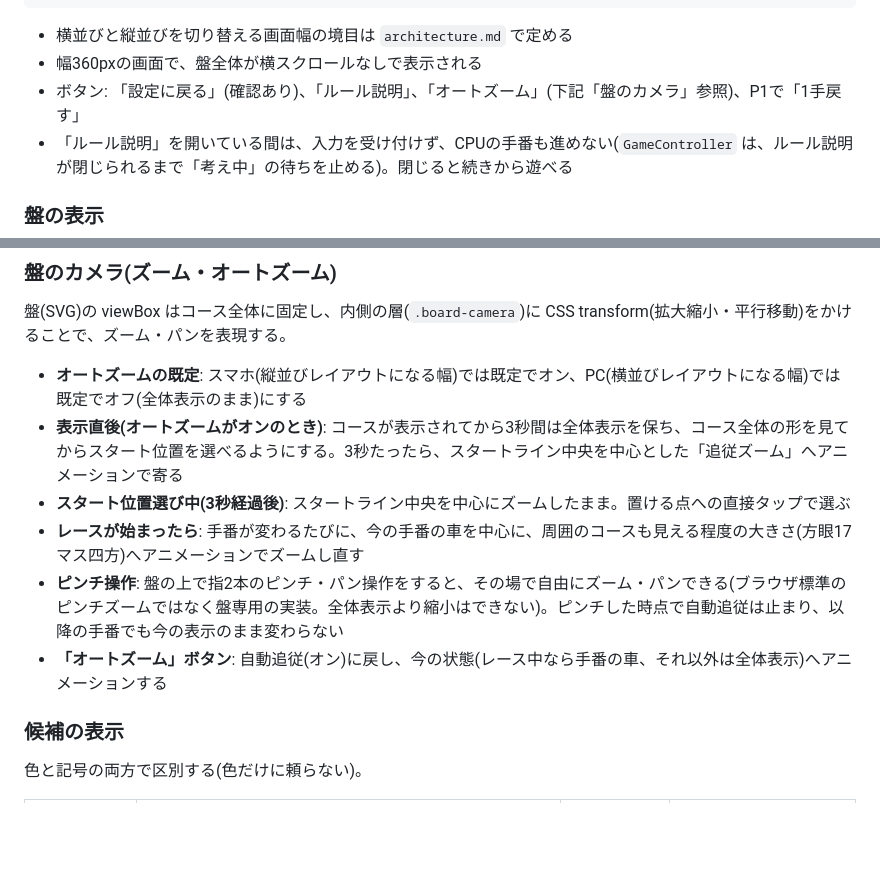
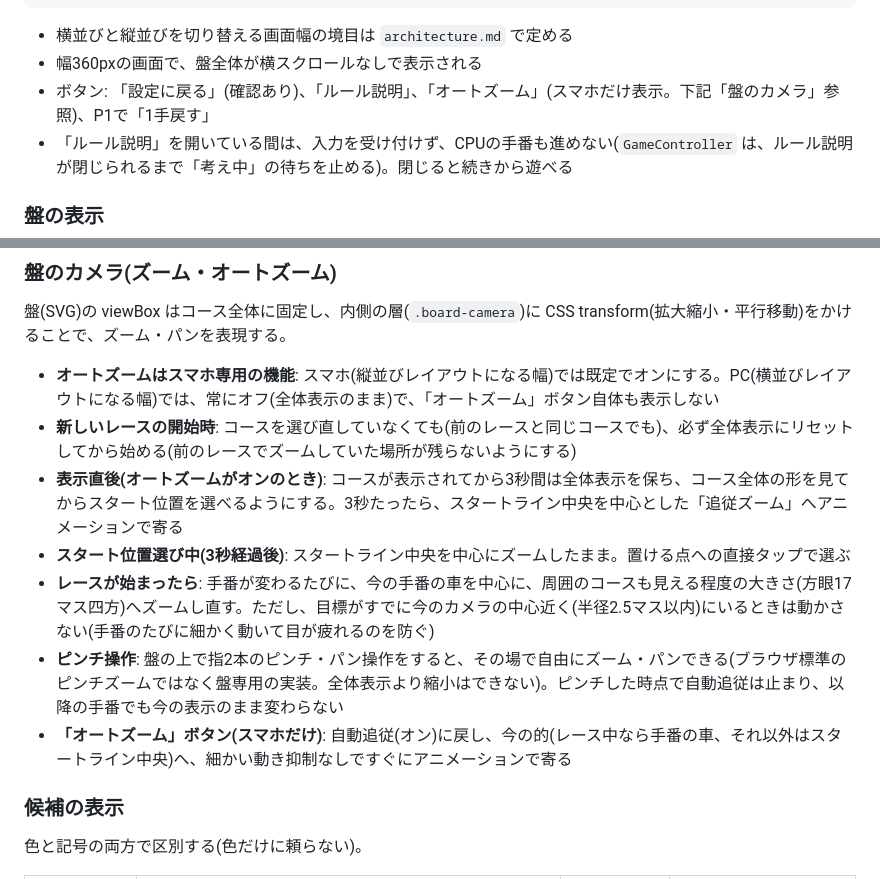
Before and after one commit to nogawa-asase/race-track, a Markdown page: docs/functional-design.md, 2 parts joined by grey strips. GitHub-like rendering; blank space fills up the shorter version.

Commit message:
docs: 機能設計書をPC専用オートズーム廃止・デッドゾーンに合わせる
盤のカメラの項を、オートズームがスマホ専用でPCではボタンごと表示
しないこと、新しいレース開始時は必ず全体表示にリセットすること、
手番ごとの追従は目標が近い(半径2.5マス以内)ときは動かさないことに
合わせて更新した。

Co-Authored-By: Claude Sonnet 5 <noreply@anthropic.com>

```diff
--- a/docs/functional-design.md
+++ b/docs/functional-design.md
@@ -690,7 +690,7 @@ PC(横幅が広い)                         スマホ(横幅が狭い)
 
 - 横並びと縦並びを切り替える画面幅の境目は `architecture.md` で定める
 - 幅360pxの画面で、盤全体が横スクロールなしで表示される
-- ボタン: 「設定に戻る」(確認あり)、「ルール説明」、「オートズーム」(下記「盤のカメラ」参照)、P1で「1手戻す」
+- ボタン: 「設定に戻る」(確認あり)、「ルール説明」、「オートズーム」(スマホだけ表示。下記「盤のカメラ」参照)、P1で「1手戻す」
 - 「ルール説明」を開いている間は、入力を受け付けず、CPUの手番も進めない(`GameController` は、ルール説明が閉じられるまで「考え中」の待ちを止める)。閉じると続きから遊べる
 
 ### 盤の表示
@@ -711,12 +711,13 @@ PC(横幅が広い)                         スマホ(横幅が狭い)
 盤(SVG)の viewBox はコース全体に固定し、内側の層(`.board-camera`)に
 CSS transform(拡大縮小・平行移動)をかけることで、ズーム・パンを表現する。
 
-- **オートズームの既定**: スマホ(縦並びレイアウトになる幅)では既定でオン、PC(横並びレイアウトになる幅)では既定でオフ(全体表示のまま)にする
+- **オートズームはスマホ専用の機能**: スマホ(縦並びレイアウトになる幅)では既定でオンにする。PC(横並びレイアウトになる幅)では、常にオフ(全体表示のまま)で、「オートズーム」ボタン自体も表示しない
+- **新しいレースの開始時**: コースを選び直していなくても(前のレースと同じコースでも)、必ず全体表示にリセットしてから始める(前のレースでズームしていた場所が残らないようにする)
 - **表示直後(オートズームがオンのとき)**: コースが表示されてから3秒間は全体表示を保ち、コース全体の形を見てからスタート位置を選べるようにする。3秒たったら、スタートライン中央を中心とした「追従ズーム」へアニメーションで寄る
 - **スタート位置選び中(3秒経過後)**: スタートライン中央を中心にズームしたまま。置ける点への直接タップで選ぶ
-- **レースが始まったら**: 手番が変わるたびに、今の手番の車を中心に、周囲のコースも見える程度の大きさ(方眼17マス四方)へアニメーションでズームし直す
+- **レースが始まったら**: 手番が変わるたびに、今の手番の車を中心に、周囲のコースも見える程度の大きさ(方眼17マス四方)へズームし直す。ただし、目標がすでに今のカメラの中心近く(半径2.5マス以内)にいるときは動かさない(手番のたびに細かく動いて目が疲れるのを防ぐ)
 - **ピンチ操作**: 盤の上で指2本のピンチ・パン操作をすると、その場で自由にズーム・パンできる(ブラウザ標準のピンチズームではなく盤専用の実装。全体表示より縮小はできない)。ピンチした時点で自動追従は止まり、以降の手番でも今の表示のまま変わらない
-- **「オートズーム」ボタン**: 自動追従(オン)に戻し、今の状態(レース中なら手番の車、それ以外は全体表示)へアニメーションする
+- **「オートズーム」ボタン(スマホだけ)**: 自動追従(オン)に戻し、今の的(レース中なら手番の車、それ以外はスタートライン中央)へ、細かい動き抑制なしですぐにアニメーションで寄る
 
 ### 候補の表示
 
```
